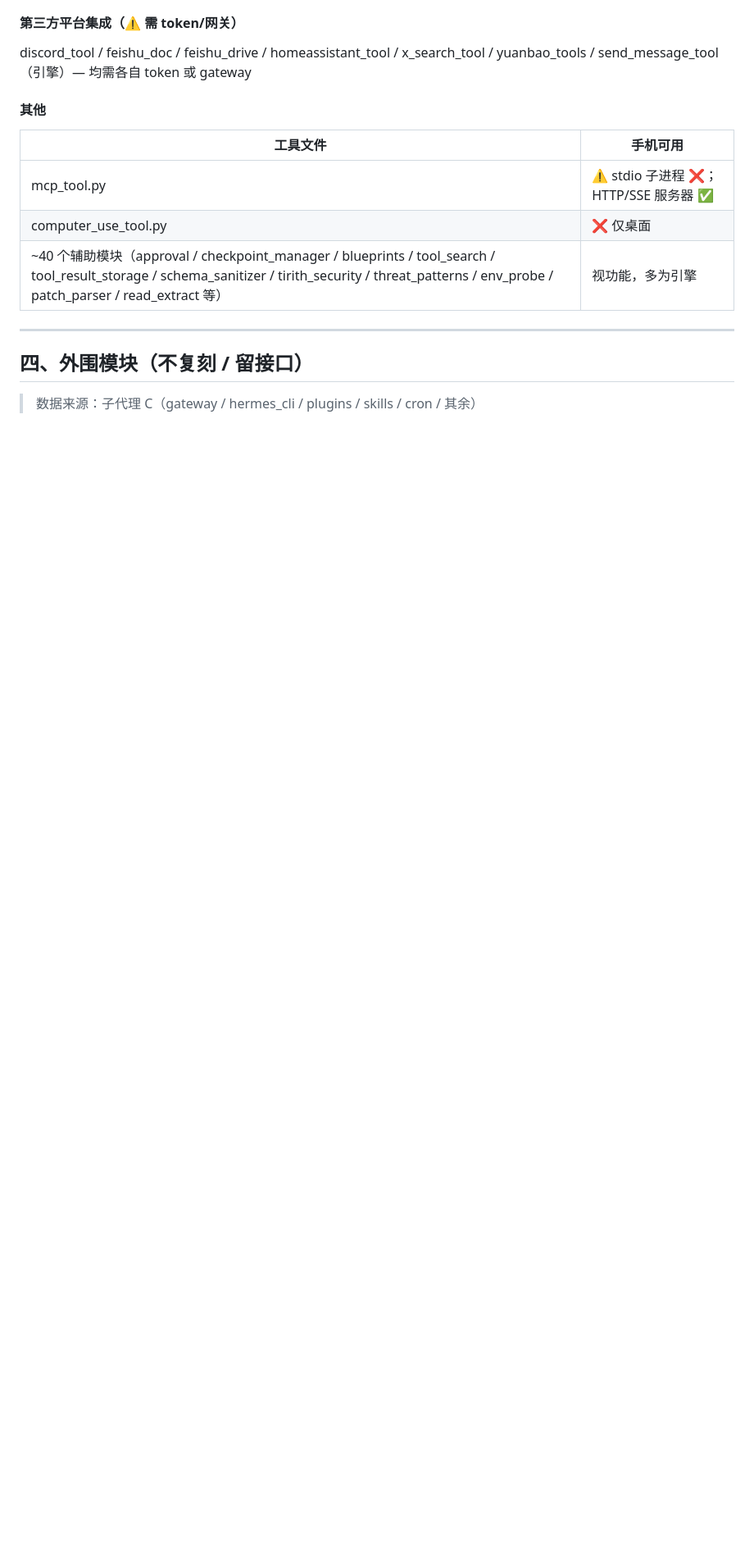
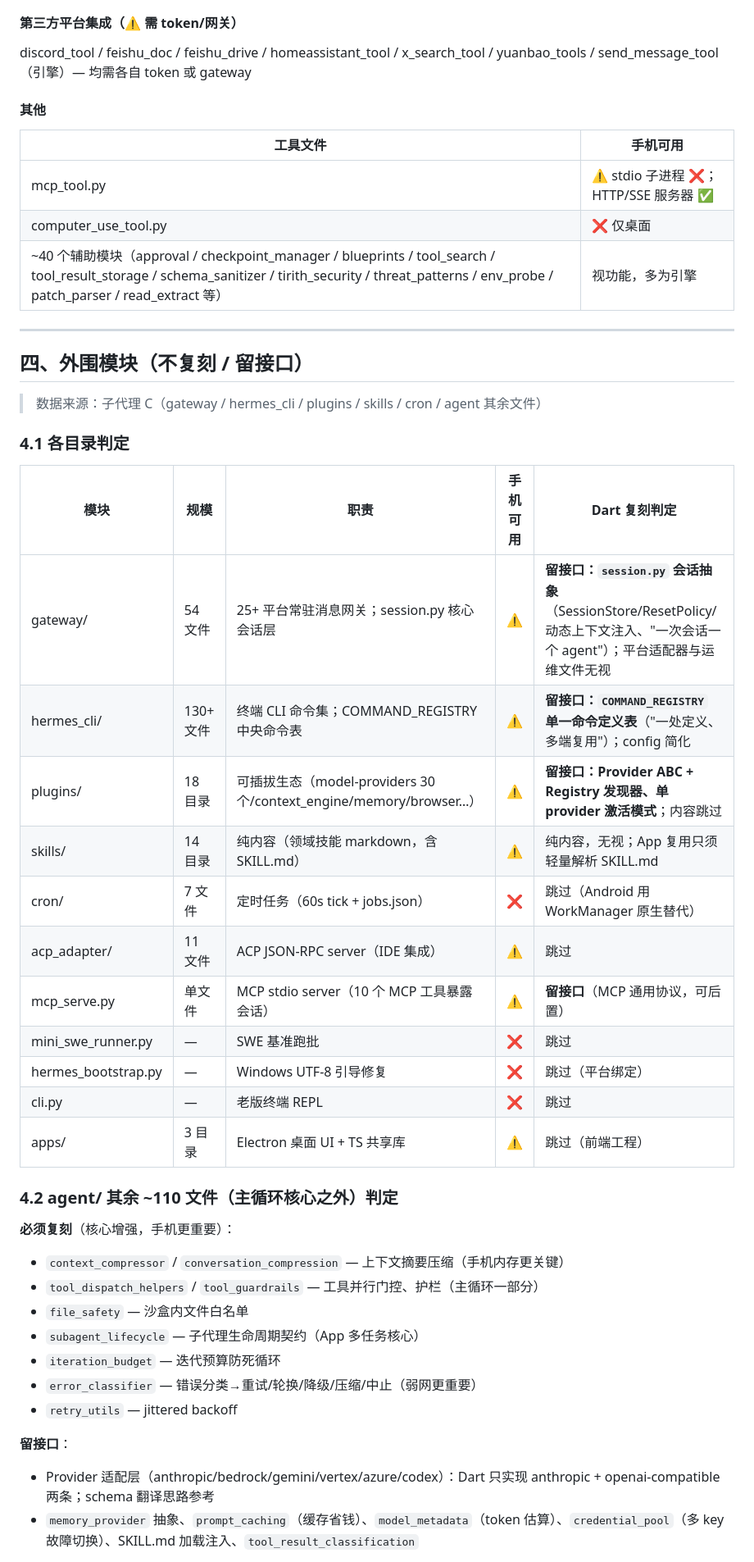
Before and after one commit to ZhengJL18/Jailer-app, a Markdown page: docs/HERMES_MAPPING.md, the part around one of its changes. Shown at 82% size. Drawn GitHub-style; blank space fills up the shorter version.

Commit message:
docs: 填充外围模块章节（子代理C）
gateway/cli/plugins/skills/cron 判定 + agent 其余文件分类 + 14 项值得保留的核心抽象。

Co-Authored-By: Claude Haiku 4.5 <noreply@anthropic.com>

```diff
--- a/docs/HERMES_MAPPING.md
+++ b/docs/HERMES_MAPPING.md
@@ -101,6 +101,36 @@ discord_tool / feishu_doc / feishu_drive / homeassistant_tool / x_search_tool /
 
 ## 四、外围模块（不复刻 / 留接口）
 
-> 数据来源：子代理 C（gateway / hermes_cli / plugins / skills / cron / 其余）
+> 数据来源：子代理 C（gateway / hermes_cli / plugins / skills / cron / agent 其余文件）
 
-<!-- 待填充 -->
+### 4.1 各目录判定
+
+| 模块 | 规模 | 职责 | 手机可用 | Dart 复刻判定 |
+|---|---|---|---|---|
+| gateway/ | 54 文件 | 25+ 平台常驻消息网关；session.py 核心会话层 | ⚠️ | **留接口：`session.py` 会话抽象**（SessionStore/ResetPolicy/动态上下文注入、"一次会话一个 agent"）；平台适配器与运维文件无视 |
+| hermes_cli/ | 130+ 文件 | 终端 CLI 命令集；COMMAND_REGISTRY 中央命令表 | ⚠️ | **留接口：`COMMAND_REGISTRY` 单一命令定义表**（"一处定义、多端复用"）；config 简化 |
+| plugins/ | 18 目录 | 可插拔生态（model-providers 30 个/context_engine/memory/browser…） | ⚠️ | **留接口：Provider ABC + Registry 发现器、单 provider 激活模式**；内容跳过 |
+| skills/ | 14 目录 | 纯内容（领域技能 markdown，含 SKILL.md） | ⚠️ | 纯内容，无视；App 复用只须轻量解析 SKILL.md |
+| cron/ | 7 文件 | 定时任务（60s tick + jobs.json） | ❌ | 跳过（Android 用 WorkManager 原生替代） |
+| acp_adapter/ | 11 文件 | ACP JSON-RPC server（IDE 集成） | ⚠️ | 跳过 |
+| mcp_serve.py | 单文件 | MCP stdio server（10 个 MCP 工具暴露会话） | ⚠️ | **留接口**（MCP 通用协议，可后置） |
+| mini_swe_runner.py | — | SWE 基准跑批 | ❌ | 跳过 |
+| hermes_bootstrap.py | — | Windows UTF-8 引导修复 | ❌ | 跳过（平台绑定） |
+| cli.py | — | 老版终端 REPL | ❌ | 跳过 |
+| apps/ | 3 目录 | Electron 桌面 UI + TS 共享库 | ⚠️ | 跳过（前端工程） |
+
+### 4.2 agent/ 其余 ~110 文件（主循环核心之外）判定
+
+**必须复刻**（核心增强，手机更重要）：
+- `context_compressor` / `conversation_compression` — 上下文摘要压缩（手机内存更关键）
+- `tool_dispatch_helpers` / `tool_guardrails` — 工具并行门控、护栏（主循环一部分）
+- `file_safety` — 沙盒内文件白名单
+- `subagent_lifecycle` — 子代理生命周期契约（App 多任务核心）
+- `iteration_budget` — 迭代预算防死循环
+- `error_classifier` — 错误分类→重试/轮换/降级/压缩/中止（弱网更重要）
+- `retry_utils` — jittered backoff
+
+**留接口**：
+- Provider 适配层（anthropic/bedrock/gemini/vertex/azure/codex）：Dart 只实现 anthropic + openai-compatible 两条；schema 翻译思路参考
+- `memory_provider` 抽象、`prompt_caching`（缓存省钱）、`model_metadata`（token 估算）、`credential_pool`（多 key 故障切换）、SKILL.md 加载注入、`tool_result_classification`
+
```
Also changed, not shown: other parts of docs/HERMES_MAPPING.md (+19 -0 lines).
